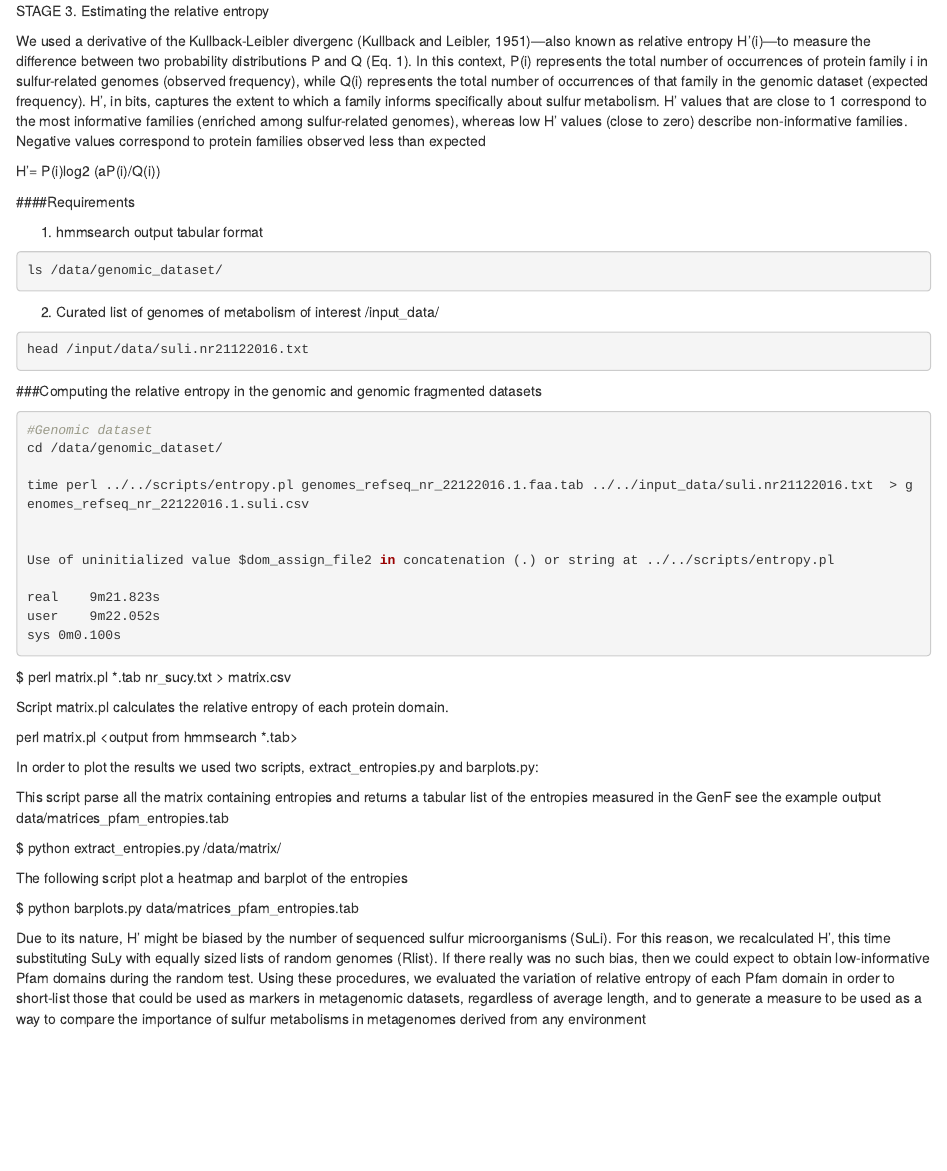
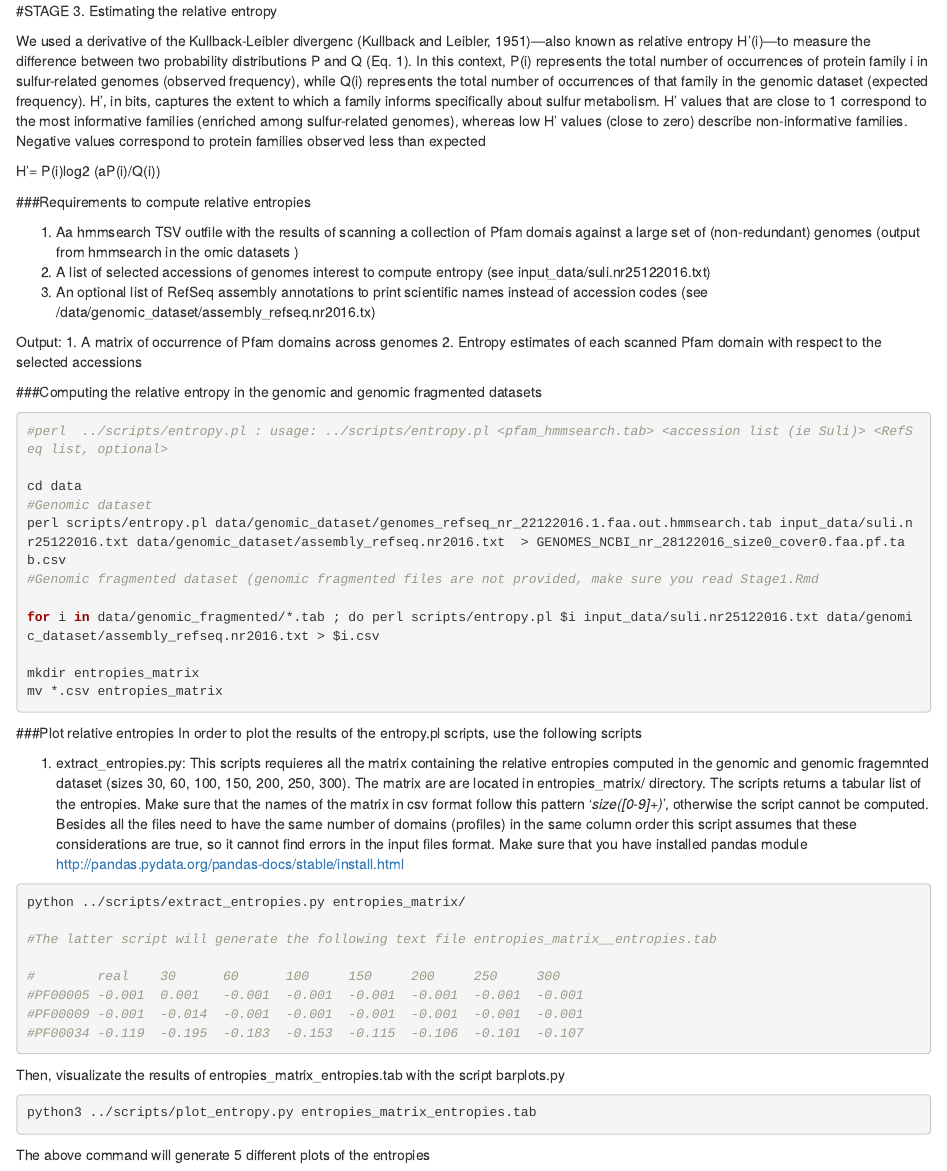
Before and after one commit to eead-csic-compbio/metagenome_Pfam_score, an R Markdown document (Stage3.Rmd): the page in a window 1100 px wide, from its top. Rendered offline with R 4.5, knitr and Pandoc, with nearby package versions.

Commit message:
Computing relative entropies

````diff
--- a/Stage3.Rmd
+++ b/Stage3.Rmd
@@ -1,58 +1,67 @@
-STAGE 3. Estimating the relative entropy
+
+
+#STAGE 3. Estimating the relative entropy
 
 We used a derivative of the Kullback-Leibler divergenc (Kullback and Leibler, 1951)—also known as relative entropy H’(i)—to measure the difference between two probability distributions P and Q (Eq. 1). In this context, P(i) represents the total number of occurrences of protein family i in sulfur-related genomes (observed frequency), while Q(i) represents the total number of occurrences of that family in the genomic dataset (expected frequency). H’, in bits, captures the extent to which a family informs specifically about sulfur metabolism. H’ values that are close to 1 correspond to the most informative families (enriched among sulfur-related genomes), whereas low H’ values (close to zero) describe non-informative families. Negative values correspond to protein families observed less than expected
 
 H'= P(i)log2 (aP(i)/Q(i))
 
 
-####Requirements
+###Requirements to compute relative entropies
 
-1. hmmsearch output tabular format
-```{r,eval=FALSE}
-ls /data/genomic_dataset/
-```
 
-2. Curated list of genomes of metabolism of interest /input_data/
-```{r,eval=FALSE}
-head /input/data/suli.nr21122016.txt
-```
+ 1. Aa hmmsearch TSV outfile with the results of scanning a collection of Pfam domais against
+ a large set of (non-redundant) genomes (output from hmmsearch in the omic datasets )
+ 2. A list of selected accessions of genomes interest to compute entropy (see input_data/suli.nr25122016.txt)
+ 3. An optional list of RefSeq assembly annotations to print scientific names instead of accession codes (see /data/genomic_dataset/assembly_refseq.nr2016.tx)
+
+ Output:
+ 1. A matrix of occurrence of Pfam domains across genomes
+ 2. Entropy estimates of each scanned Pfam domain with respect to the selected accessions
 
 ###Computing the relative entropy in the genomic and genomic fragmented datasets
 ```{r,eval=FALSE}
 
+#perl  ../scripts/entropy.pl : usage: ../scripts/entropy.pl <pfam_hmmsearch.tab> <accession list (ie Suli)> <RefSeq list, optional>
+
+cd data
 #Genomic dataset
-cd /data/genomic_dataset/
+perl scripts/entropy.pl data/genomic_dataset/genomes_refseq_nr_22122016.1.faa.out.hmmsearch.tab input_data/suli.nr25122016.txt data/genomic_dataset/assembly_refseq.nr2016.txt  > GENOMES_NCBI_nr_28122016_size0_cover0.faa.pf.tab.csv
+#Genomic fragmented dataset (genomic fragmented files are not provided, make sure you read Stage1.Rmd
 
-time perl ../../scripts/entropy.pl genomes_refseq_nr_22122016.1.faa.tab ../../input_data/suli.nr21122016.txt  > genomes_refseq_nr_22122016.1.suli.csv
+for i in data/genomic_fragmented/*.tab ; do perl scripts/entropy.pl $i input_data/suli.nr25122016.txt data/genomic_dataset/assembly_refseq.nr2016.txt > $i.csv
+
+mkdir entropies_matrix
+mv *.csv entropies_matrix
+
+```
+###Plot relative entropies
+In order to plot the results of the entropy.pl scripts, use the following scripts
+
+1. extract_entropies.py: This scripts requieres all the matrix containing the relative entropies computed in the genomic and genomic fragemnted dataset (sizes 30, 60, 100, 150, 200, 250, 300). The matrix are  are located in entropies_matrix/ directory. The scripts  returns a tabular list of the entropies. Make sure that the names of the matrix in csv format follow this pattern '_size([0-9]+)_', otherwise the script cannot be computed. Besides all the files need to have the same number of domains (profiles) in the same column order this script assumes that these considerations are true, so it cannot find errors in the input files format. Make sure that you have installed pandas module  http://pandas.pydata.org/pandas-docs/stable/install.html
 
 
-Use of uninitialized value $dom_assign_file2 in concatenation (.) or string at ../../scripts/entropy.pl
 
-real	9m21.823s
-user	9m22.052s
-sys	0m0.100s
+```{r,eval=FALSE}
+python ../scripts/extract_entropies.py entropies_matrix/
 
+#The latter script will generate the following text file entropies_matrix__entropies.tab
 
+#        real    30      60      100     150     200     250     300
+#PF00005 -0.001  0.001   -0.001  -0.001  -0.001  -0.001  -0.001  -0.001
+#PF00009 -0.001  -0.014  -0.001  -0.001  -0.001  -0.001  -0.001  -0.001
+#PF00034 -0.119  -0.195  -0.183  -0.153  -0.115  -0.106  -0.101  -0.107
 ```
 
 
-$ perl  matrix.pl *.tab nr_sucy.txt > matrix.csv
+Then, visualizate the results of entropies_matrix_entropies.tab with  the script barplots.py
+
+```{r,eval=FALSE}
 
 
+python3 ../scripts/plot_entropy.py entropies_matrix_entropies.tab
 
-Script matrix.pl calculates the relative entropy of each protein domain.
-
- perl matrix.pl  <output from hmmsearch *.tab> </data/nr_sucy.txt>
-
-In order to plot the results we used two scripts, extract_entropies.py and barplots.py:
-
-This script parse all the matrix containing entropies and  returns a tabular list of the entropies  measured in the GenF
-see  the example output data/matrices_pfam_entropies.tab
-
-$ python extract_entropies.py /data/matrix/
-
-The following script plot a heatmap and barplot of the entropies
-
-$ python barplots.py data/matrices_pfam_entropies.tab
+```
+The above command will generate 5 different plots of the entropies
 
 
@@ -66,3 +77,0 @@ Due to its nature, H’ might be biased by the number of sequenced sulfur microo
-![legend](data/matrices_pfam_entropies.tab_bar.png)
-
-![legend](data/matrices_pfam_entropies.tab_hmap.png)
````
Also changed, not shown: Stage3.Rmd (9 more changed lines).
